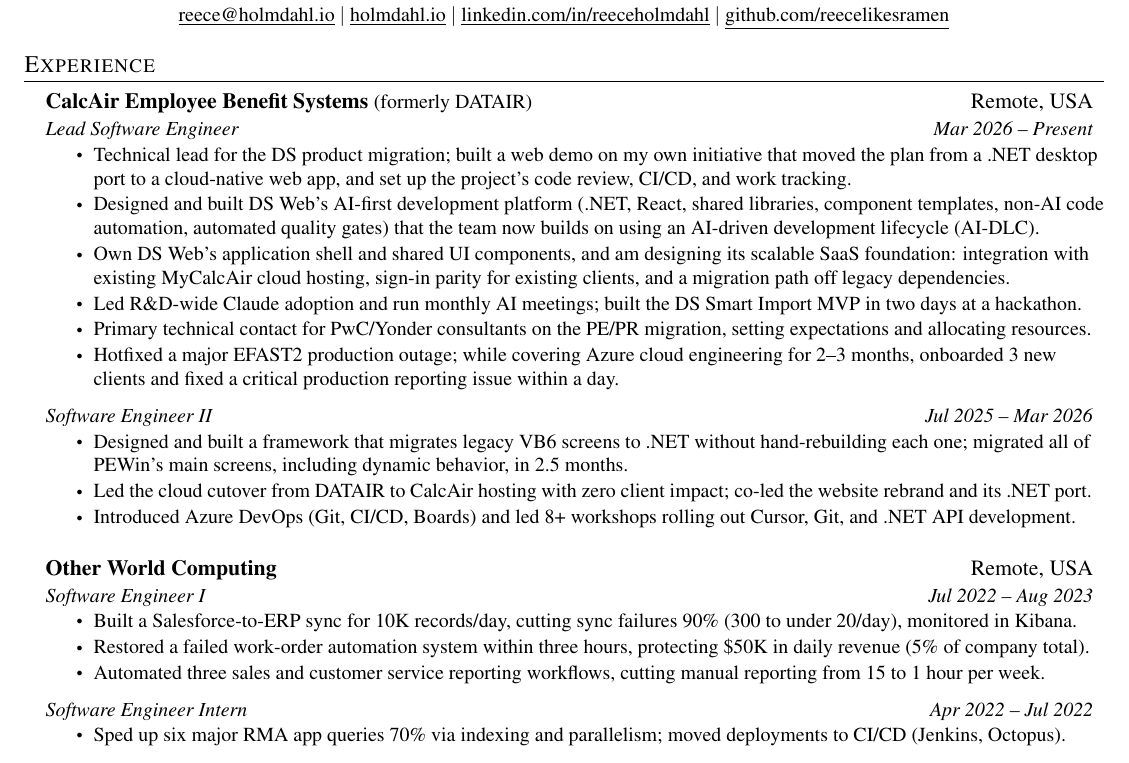
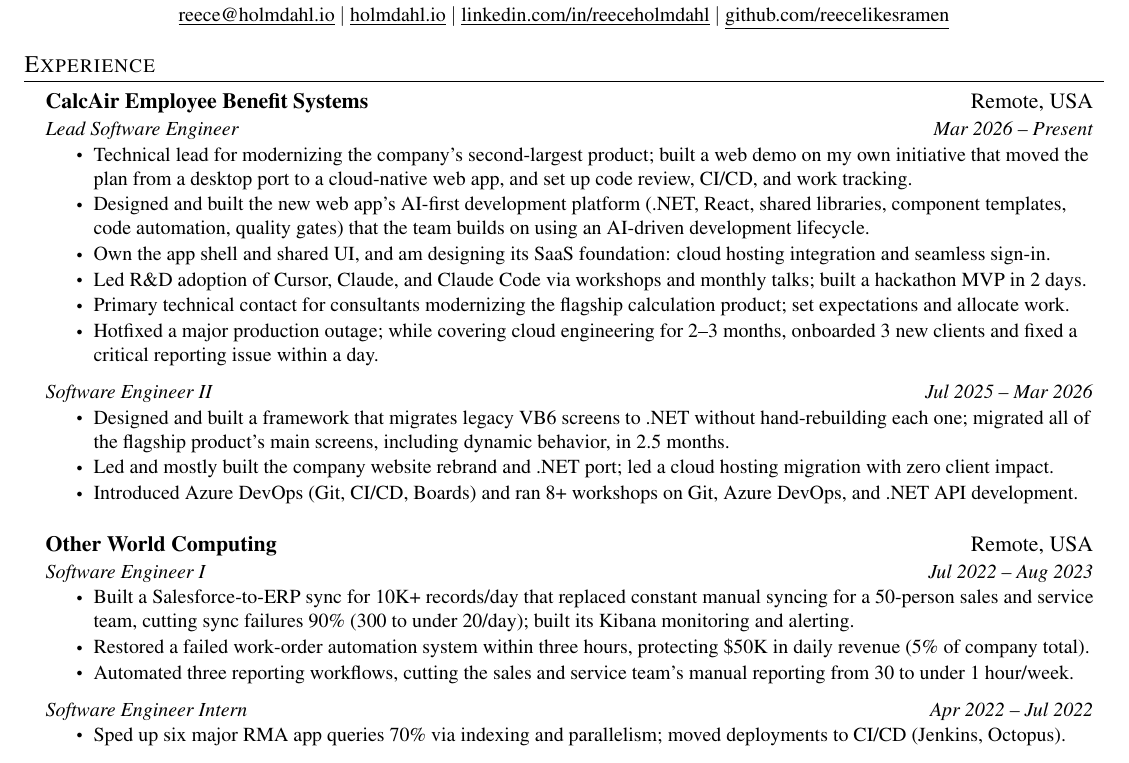
Before and after one commit to reecelikesramen/holmdahl.io, a LaTeX CV (resume.tex): part of the page, cut so that both start at the same text. Compiled offline with pdfLaTeX.

Commit message:
Re-sync resume with latest master (no phone number)
Co-Authored-By: Claude Opus 5.5 (1M context) <noreply@anthropic.com>
Claude-Session: https://claude.ai/code/session_01H8MEwTUZH44PwgbSJLd19V

```diff
--- a/resume.tex
+++ b/resume.tex
@@ -123,24 +123,24 @@
 
 %-----------CalcAir Lead SWE-----------
 \resumeSubheading
-{CalcAir Employee Benefit Systems \textnormal{\small(formerly DATAIR)}}{Remote, USA}
+{CalcAir Employee Benefit Systems}{Remote, USA}
 {Lead Software Engineer}{Mar 2026 -- Present}
 \resumeItemListStart
-\resumeItem{Technical lead for the DS product migration; built a web demo on my own initiative that moved the plan from a .NET desktop port to a cloud-native web app, and set up the project's code review, CI/CD, and work tracking.}
-\resumeItem{Designed and built DS Web's AI-first development platform (.NET, React, shared libraries, component templates, non-AI code automation, automated quality gates) that the team now builds on using an AI-driven development lifecycle (AI-DLC).}
-\resumeItem{Own DS Web's application shell and shared UI components, and am designing its scalable SaaS foundation: integration with existing MyCalcAir cloud hosting, sign-in parity for existing clients, and a migration path off legacy dependencies.}
-\resumeItem{Led R\&D-wide Claude adoption and run monthly AI meetings; built the DS Smart Import MVP in two days at a hackathon.}
-\resumeItem{Primary technical contact for PwC/Yonder consultants on the PE/PR migration, setting expectations and allocating resources.}
-\resumeItem{Hotfixed a major EFAST2 production outage; while covering Azure cloud engineering for 2--3 months, onboarded 3 new clients and fixed a critical production reporting issue within a day.}
+\resumeItem{Technical lead for modernizing the company's second-largest product; built a web demo on my own initiative that moved the plan from a desktop port to a cloud-native web app, and set up code review, CI/CD, and work tracking.}
+\resumeItem{Designed and built the new web app's AI-first development platform (.NET, React, shared libraries, component templates, code automation, quality gates) that the team builds on using an AI-driven development lifecycle.}
+\resumeItem{Own the app shell and shared UI, and am designing its SaaS foundation: cloud hosting integration and seamless sign-in.}
+\resumeItem{Led R\&D adoption of Cursor, Claude, and Claude Code via workshops and monthly talks; built a hackathon MVP in 2 days.}
+\resumeItem{Primary technical contact for consultants modernizing the flagship calculation product; set expectations and allocate work.}
+\resumeItem{Hotfixed a major production outage; while covering cloud engineering for 2--3 months, onboarded 3 new clients and fixed a critical reporting issue within a day.}
 \resumeItemListEnd
 
 %-----------CalcAir SWE II-----------
 \resumeSubSubheading
 {Software Engineer II}{Jul 2025 -- Mar 2026}
 \resumeItemListStart
-\resumeItem{Designed and built a framework that migrates legacy VB6 screens to .NET without hand-rebuilding each one; migrated all of PEWin's main screens, including dynamic behavior, in 2.5 months.}
-\resumeItem{Led the cloud cutover from DATAIR to CalcAir hosting with zero client impact; co-led the website rebrand and its .NET port.}
-\resumeItem{Introduced Azure DevOps (Git, CI/CD, Boards) and led 8+ workshops rolling out Cursor, Git, and .NET API development.}
+\resumeItem{Designed and built a framework that migrates legacy VB6 screens to .NET without hand-rebuilding each one; migrated all of the flagship product's main screens, including dynamic behavior, in 2.5 months.}
+\resumeItem{Led and mostly built the company website rebrand and .NET port; led a cloud hosting migration with zero client impact.}
+\resumeItem{Introduced Azure DevOps (Git, CI/CD, Boards) and ran 8+ workshops on Git, Azure DevOps, and .NET API development.}
 \resumeItemListEnd
 
 \resumeSubHeadingListEnd
@@ -152,9 +152,9 @@
 {Other World Computing}{Remote, USA}
 {Software Engineer I}{Jul 2022 -- Aug 2023}
 \resumeItemListStart
-\resumeItem{Built a Salesforce-to-ERP sync for 10K records/day, cutting sync failures 90\% (300 to under 20/day), monitored in Kibana.}
+\resumeItem{Built a Salesforce-to-ERP sync for 10K+ records/day that replaced constant manual syncing for a 50-person sales and service team, cutting sync failures 90\% (300 to under 20/day); built its Kibana monitoring and alerting.}
 \resumeItem{Restored a failed work-order automation system within three hours, protecting \$50K in daily revenue (5\% of company total).}
-\resumeItem{Automated three sales and customer service reporting workflows, cutting manual reporting from 15 to 1 hour per week.}
+\resumeItem{Automated three reporting workflows, cutting the sales and service team's manual reporting from 30 to under 1 hour/week.}
 \resumeItemListEnd
 
 %-----------OWC SWE INTERN-----------
```
Also changed, not shown: resume.tex (1 more changed lines).
